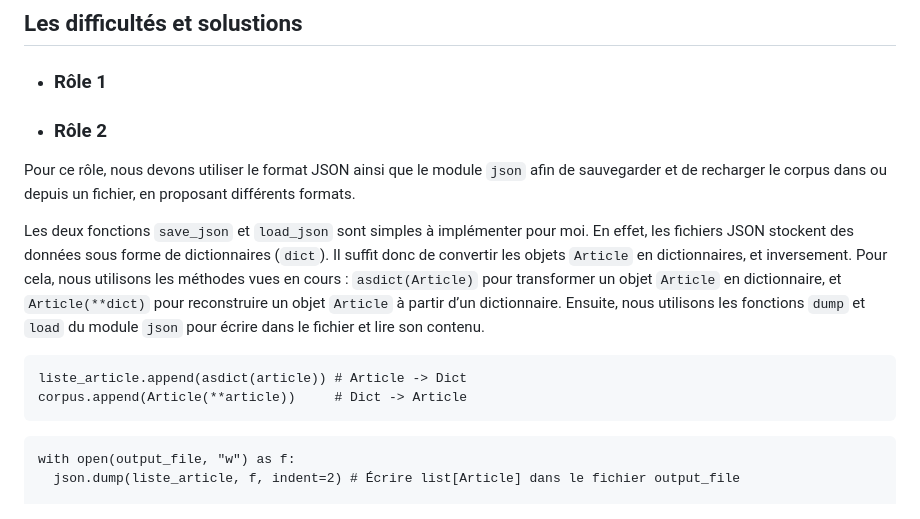
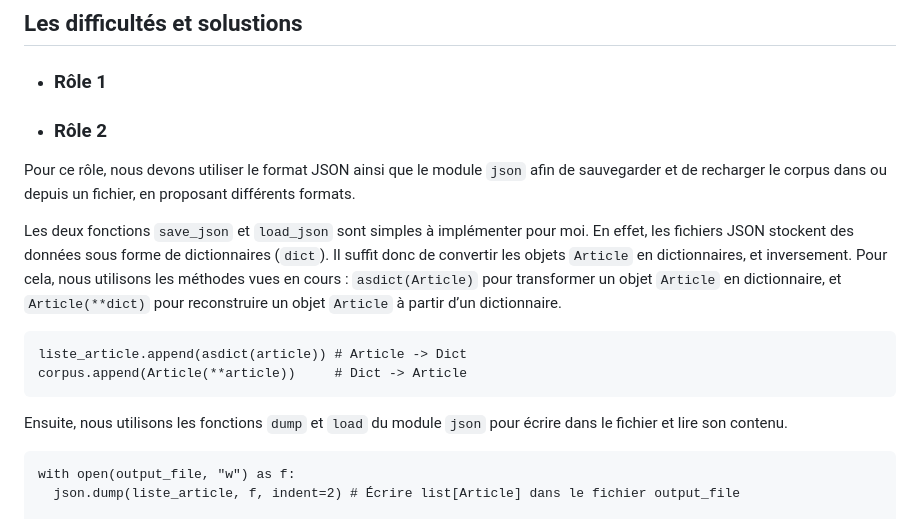
Before and after one commit to Shiyi-YAO/git-along, a Markdown page: S5_journal.md, the part around the change. GitHub-like rendering.

````diff
--- a/S5_journal.md
+++ b/S5_journal.md
@@ -55,12 +55,12 @@ Nous avons intégré ces fonctionnalités à l’avance dans le squelette. Ainsi
 - ### Rôle 2
 Pour ce rôle, nous devons utiliser le format JSON ainsi que le module `json` afin de sauvegarder et de recharger le corpus dans ou depuis un fichier, en proposant différents formats.
 
-Les deux fonctions `save_json` et `load_json` sont simples à implémenter pour moi. En effet, les fichiers JSON stockent des données sous forme de dictionnaires (`dict`). Il suffit donc de convertir les objets `Article` en dictionnaires, et inversement. Pour cela, nous utilisons les méthodes vues en cours : `asdict(Article)` pour transformer un objet `Article` en dictionnaire, et `Article(**dict)` pour reconstruire un objet `Article` à partir d’un dictionnaire. Ensuite, nous utilisons les fonctions `dump` et `load` du module `json` pour écrire dans le fichier et lire son contenu.
+Les deux fonctions `save_json` et `load_json` sont simples à implémenter pour moi. En effet, les fichiers JSON stockent des données sous forme de dictionnaires (`dict`). Il suffit donc de convertir les objets `Article` en dictionnaires, et inversement. Pour cela, nous utilisons les méthodes vues en cours : `asdict(Article)` pour transformer un objet `Article` en dictionnaire, et `Article(**dict)` pour reconstruire un objet `Article` à partir d’un dictionnaire.
 ```
 liste_article.append(asdict(article)) # Article -> Dict
 corpus.append(Article(**article))     # Dict -> Article
 ```
-
+Ensuite, nous utilisons les fonctions `dump` et `load` du module `json` pour écrire dans le fichier et lire son contenu.
 ```
 with open(output_file, "w") as f:
   json.dump(liste_article, f, indent=2) # Écrire list[Article] dans le fichier output_file
````
